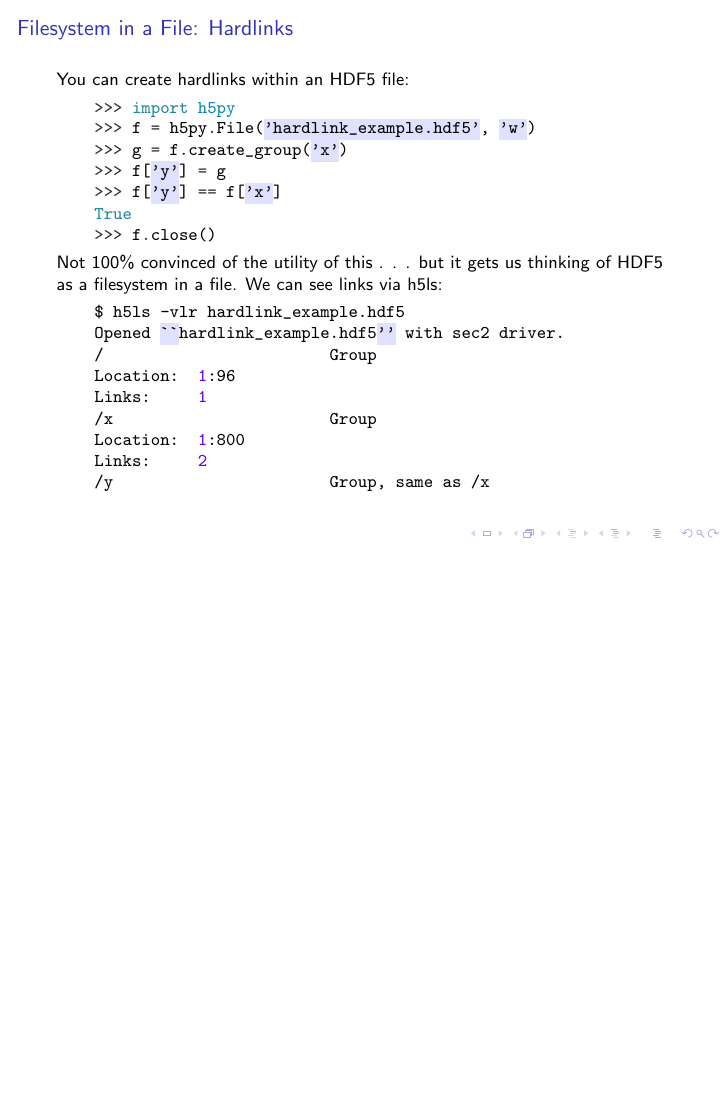
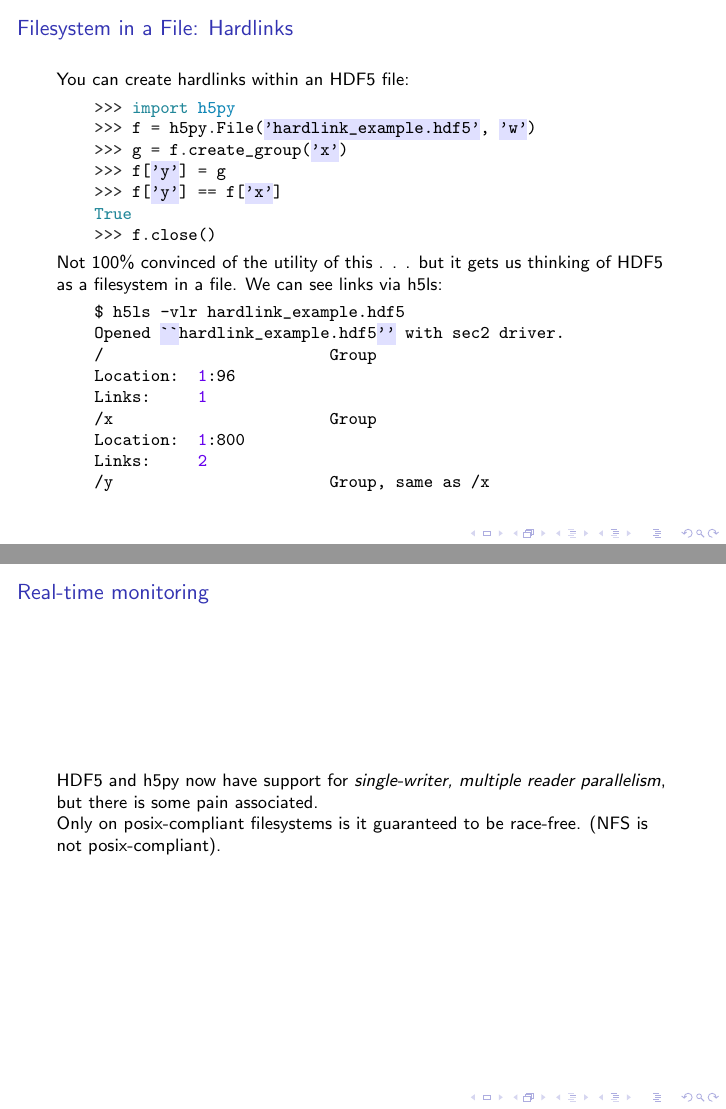
Before and after one commit to NAThompson/hdf5_talk, LaTeX slides (talk.tex): page 31 of 31 before the commit and pages 31 and 32 of 32 after it, the two joined at a grey line, the shorter picture padded with empty space. Compiled offline with pdfLaTeX.

Commit message:
Adding info on SWMR

```diff
--- a/talk.tex
+++ b/talk.tex
@@ -398,5 +398,11 @@ This doesn't obviate the need for versioning, but it makes it \emph{much easier}
   \end{minted}
 \end{frame}
 
+\begin{frame}
+  \frametitle{Real-time monitoring}
+  HDF5 and h5py now have support for \emph{single-writer, multiple reader parallelism}, but there is some pain associated.
+
+  Only on posix-compliant filesystems is it guaranteed to be race-free. (NFS is not posix-compliant).
+\end{frame}
 
 \end{document}
```
